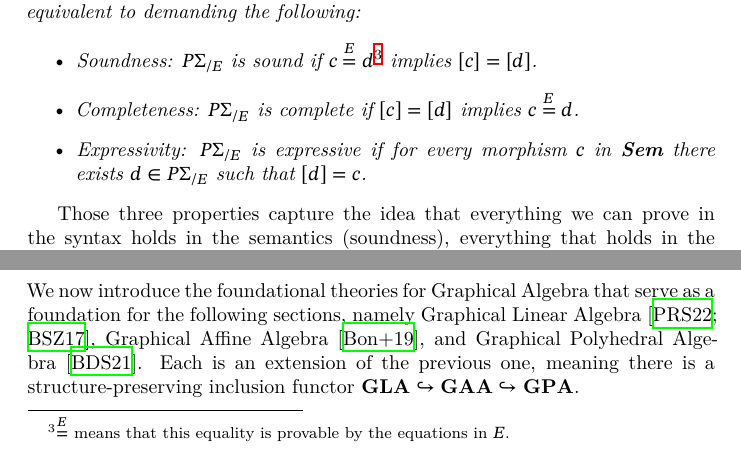
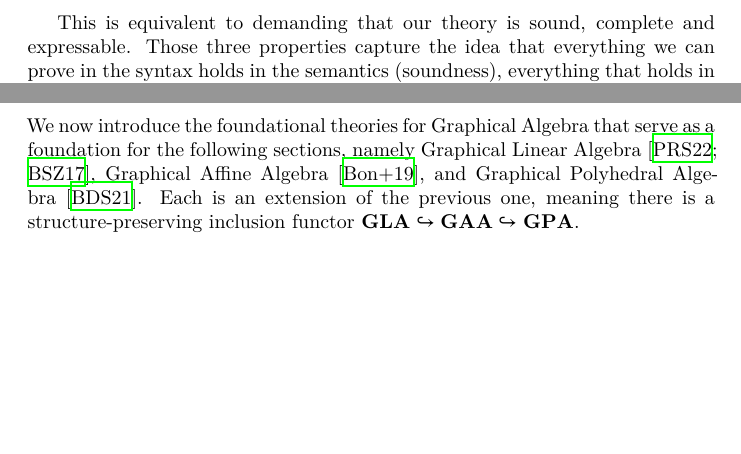
Before and after one commit to brunoCCOS/glp, a LaTeX paper (paper/main.tex, which reads paper/sections/background.tex): two parts of page 7 of 28, joined at a grey line, cut at the place of the change, the shorter picture padded with empty space. Compiled offline with XeLaTeX; a LaTeX package or settings file that is missing is left out.

Commit message:
Remove bullet point

```diff
--- a/paper/sections/background.tex
+++ b/paper/sections/background.tex
@@ -154,15 +154,10 @@ For it to be considered a ``useful'' syntax we expect that it satisfies some pro
 		\centering
         \input{tikz/semDiag.tex}
 	\end{figure}
-	where $P\Sigma$ is the category where objects are natural numbers and morphisms are $\Sigma$-terms from $n \to m$; $P\Sigma_{/E}$ is the $P\Sigma$ category with the morphisms quotiented by $E$ and there is then a PROP morphism $q$ witnessing this quotient; $\textbf{Sem}$ is our semantic category; and $s$ is a full and faithful PROP morphism. This is equivalent to demanding the following:
-	\begin{itemize}
-		\item Soundness: $P\Sigma_{/E}$ is sound if $c \overset{E}= d$\footnote{$\overset{E}=$ means that this equality is provable by the equations in $E$.} implies $[c] = [d]$.
-		\item Completeness: $P\Sigma_{/E}$ is complete if $[c] = [d]$ implies $c \overset{E}= d$.
-		\item Expressivity: $P\Sigma_{/E}$ is expressive if for every morphism $c$ in \textbf{Sem} there exists $d \in P\Sigma_{/E}$ such that $[d] = c$.
-	\end{itemize}
+	where $P\Sigma$ is the category where objects are natural numbers and morphisms are $\Sigma$-terms from $n \to m$; $P\Sigma_{/E}$ is the $P\Sigma$ category with the morphisms quotiented by $E$ and there is then a PROP morphism $q$ witnessing this quotient; $\textbf{Sem}$ is our semantic category; and $s$ is a full and faithful PROP morphism.
 \end{definition}
 
-Those three properties capture the idea that everything we can prove in the syntax holds in the semantics (soundness), everything that holds in the semantics is provable in the syntax (completeness), and that every morphism in the semantics has a syntactic representative (expressivity). Moreover, these properties denote equivalent characteristics about the interpretation map, both categorically and functionally, as depicted in Table~\ref{tab:equivalences}.
+This is equivalent to demanding that our theory is sound, complete and expressable. Those three properties capture the idea that everything we can prove in the syntax holds in the semantics (soundness), everything that holds in the semantics is provable in the syntax (completeness), and that every morphism in the semantics has a syntactic representative (expressivity). Moreover, these properties denote equivalent characteristics about the interpretation map, both categorically and functionally, as depicted in Table~\ref{tab:equivalences}.
 
 \begin{table}[h!]
 	\centering
```
Also changed, not shown: paper/main.pdf.
